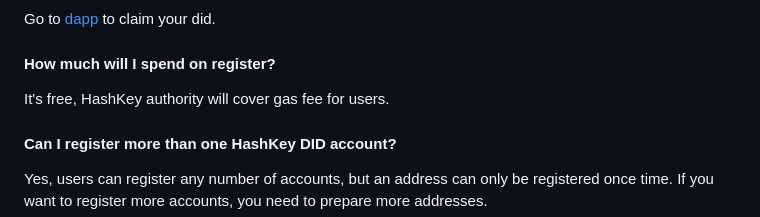
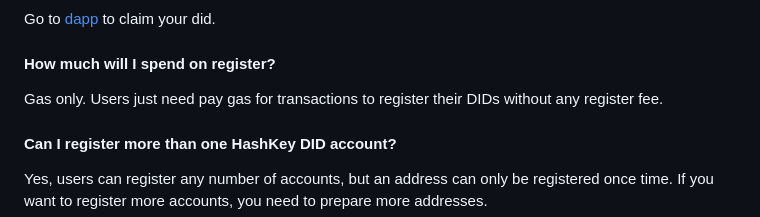
Before and after one commit to hashkeydid/hashkeydid-docs, a Markdown page: faq.md, the part around the change. Drawn GitHub-style.

Commit message:
GITBOOK-60: end gas free

```diff
--- a/faq.md
+++ b/faq.md
@@ -26,7 +26,7 @@ Go to [dapp](https://app.hashkey.id/#/) to claim your did.
 
 #### How much will I spend on register?
 
-It's free, HashKey authority will cover gas fee for users.
+Gas only. Users just need pay gas for transactions to register their DIDs without any register fee.
 
 #### Can I register more than one HashKey DID account?
 
```
